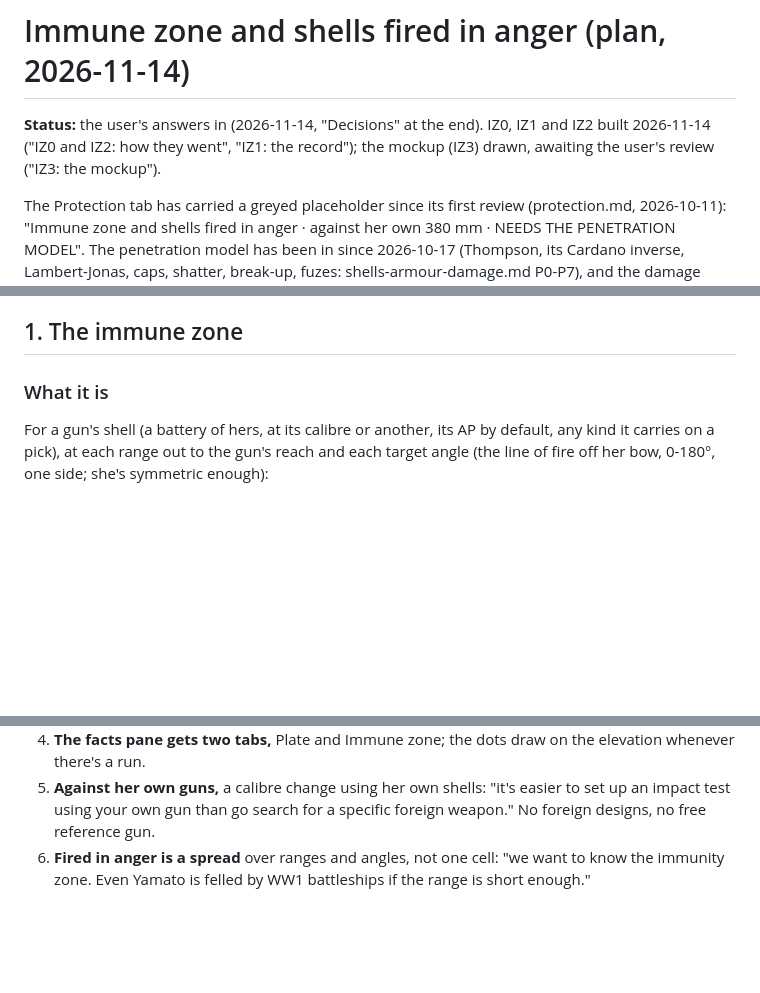
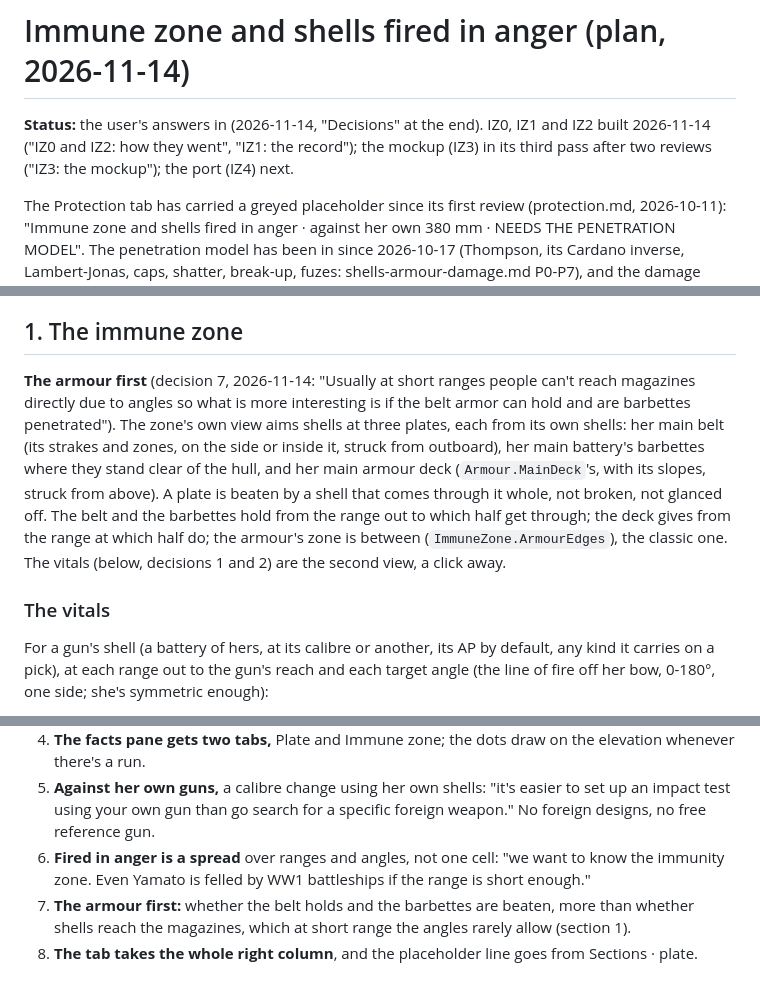
Before and after one commit to sharpneli/fleetwright, a Markdown page: docs/designer-ui/immune-zone.md, 3 parts joined by grey strips. GitHub-like rendering; blank space fills up the shorter version.

```diff
--- a/docs/designer-ui/immune-zone.md
+++ b/docs/designer-ui/immune-zone.md
@@ -1,7 +1,7 @@
 # Immune zone and shells fired in anger (plan, 2026-11-14)
 
 **Status:** the user's answers in (2026-11-14, "Decisions" at the end). IZ0, IZ1 and IZ2 built 2026-11-14 ("IZ0 and
-IZ2: how they went", "IZ1: the record"); the mockup (IZ3) drawn, awaiting the user's review ("IZ3: the mockup").
+IZ2: how they went", "IZ1: the record"); the mockup (IZ3) in its third pass after two reviews ("IZ3: the mockup"); the port (IZ4) next.
 
 The Protection tab has carried a greyed placeholder since its first review (protection.md, 2026-10-11): "Immune zone
 and shells fired in anger · against her own 380 mm · NEEDS THE PENETRATION MODEL". The penetration model has been in
@@ -37,7 +37,16 @@ shells through `Terminal.Resolve`). A test later checks the two don't drift far
 
 ## 1. The immune zone
 
-### What it is
+**The armour first** (decision 7, 2026-11-14: "Usually at short ranges people can't reach magazines directly due to
+angles so what is more interesting is if the belt armor can hold and are barbettes penetrated"). The zone's own view
+aims shells at three plates, each from its own shells: her main belt (its strakes and zones, on the side or inside it,
+struck from outboard), her main battery's barbettes where they stand clear of the hull, and her main armour deck
+(`Armour.MainDeck`'s, with its slopes, struck from above). A plate is beaten by a shell that comes through it whole, not
+broken, not glanced off. The belt and the barbettes hold from the range out to which half get through; the deck gives
+from the range at which half do; the armour's zone is between (`ImmuneZone.ArmourEdges`), the classic one. The vitals
+(below, decisions 1 and 2) are the second view, a click away.
+
+### The vitals
 
 For a gun's shell (a battery of hers, at its calibre or another, its AP by default, any kind it carries on a pick), at each
 range out to the gun's reach and each target angle (the line of fire off her bow, 0-180°, one side; she's symmetric
@@ -262,3 +289,6 @@ a hover box of five lines, a strip of water bars with lines for guns and speed,
    gun than go search for a specific foreign weapon." No foreign designs, no free reference gun.
 6. **Fired in anger is a spread** over ranges and angles, not one cell: "we want to know the immunity zone. Even
    Yamato is felled by WW1 battleships if the range is short enough."
+7. **The armour first:** whether the belt holds and the barbettes are beaten, more than whether shells reach the
+   magazines, which at short range the angles rarely allow (section 1).
+8. **The tab takes the whole right column**, and the placeholder line goes from Sections · plate.
```
Also changed, not shown: other parts of docs/designer-ui/immune-zone.md (+19 -1 lines), CLAUDE.md (+1 -1 lines), docs/designer-ui/png/immune-mockup-armour-305.png (added), docs/designer-ui/png/immune-mockup-armour.png (added), 5 other files.
